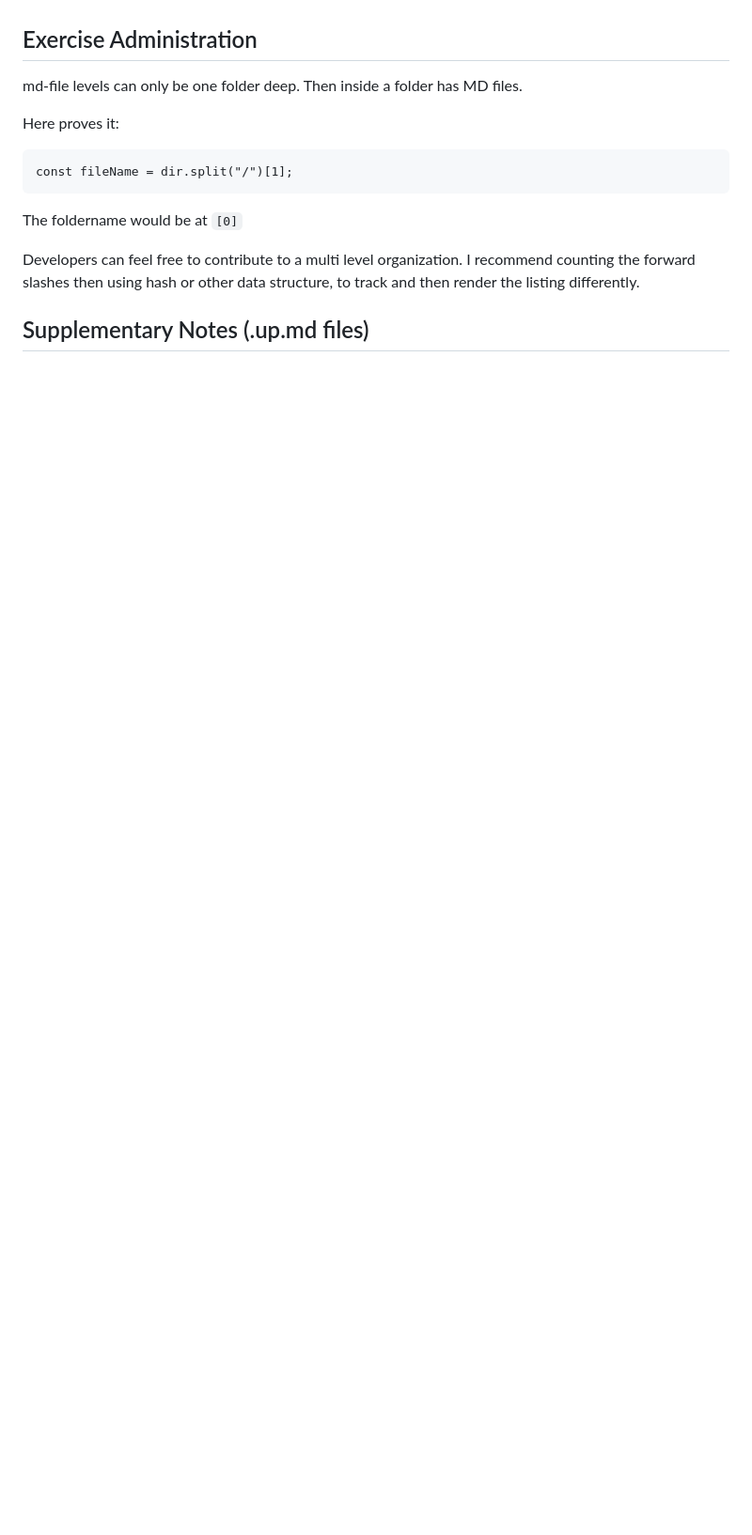
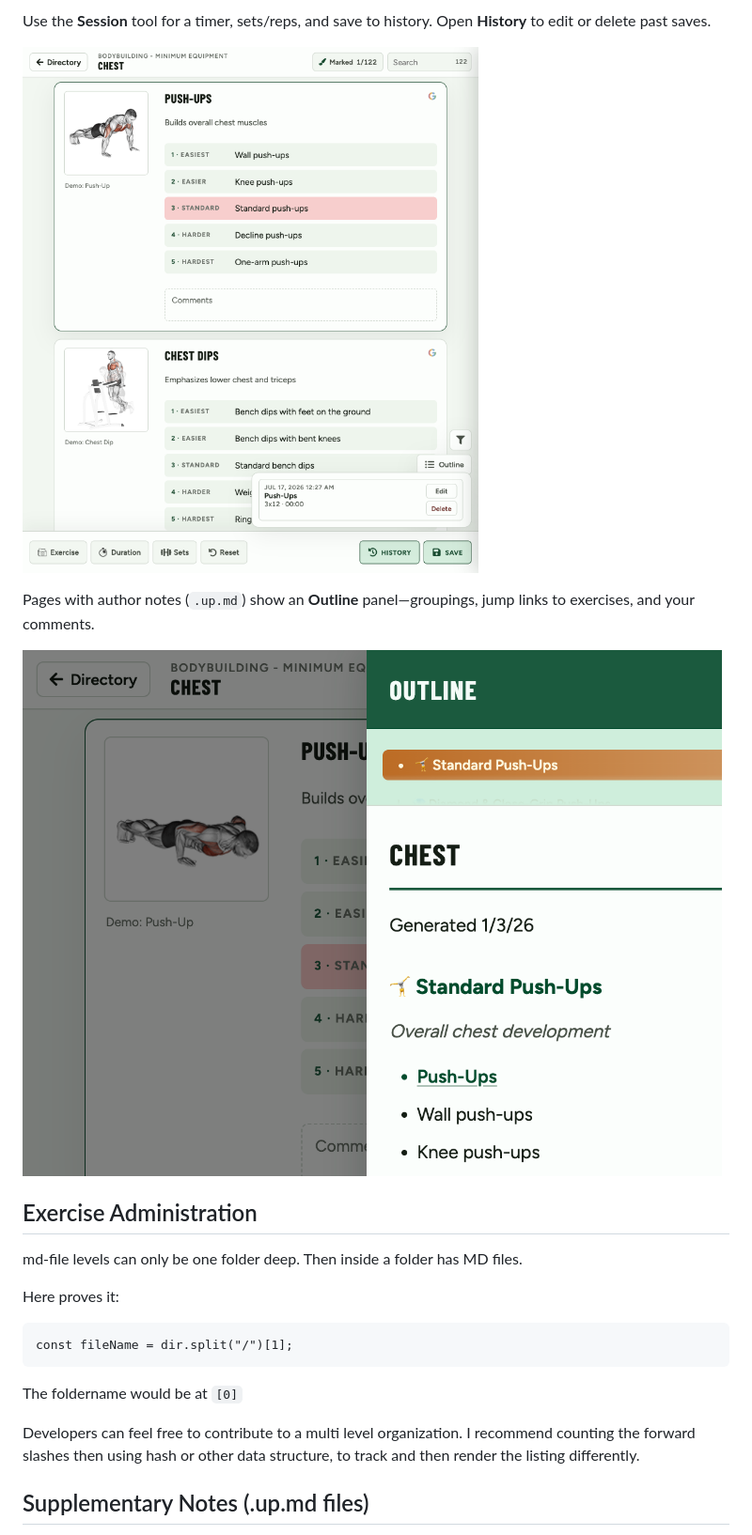
Before and after one commit to Siphon880gh/fitness-deck, a Markdown page: README.md, the part around one of its changes. Shown at 94% size. Drawn GitHub-style; pictures changed too: docs/screenshots/outline.png (added), docs/screenshots/session-history.png (added); blank space fills up the shorter version.

Commit message:
Updated README.md: Added Screenshots

```diff
--- a/README.md
+++ b/README.md
@@ -13,3 +27,10 @@ By Weng Fei Fung. All possible exercises and their progression variations accord
+Use the **Session** tool for a timer, sets/reps, and save to history. Open **History** to edit or delete past saves.
+
+![Session bar and history](docs/screenshots/session-history.png)
+
+Pages with author notes (`.up.md`) show an **Outline** panel—groupings, jump links to exercises, and your comments.
+
+![Outline notes panel](docs/screenshots/outline.png)
 
 ## Exercise Administration
 
```
Also changed, not shown: other parts of README.md (+14 -0 lines), docs/screenshots/home.png (added), docs/screenshots/programs.png (added), docs/screenshots/session.png (added).
